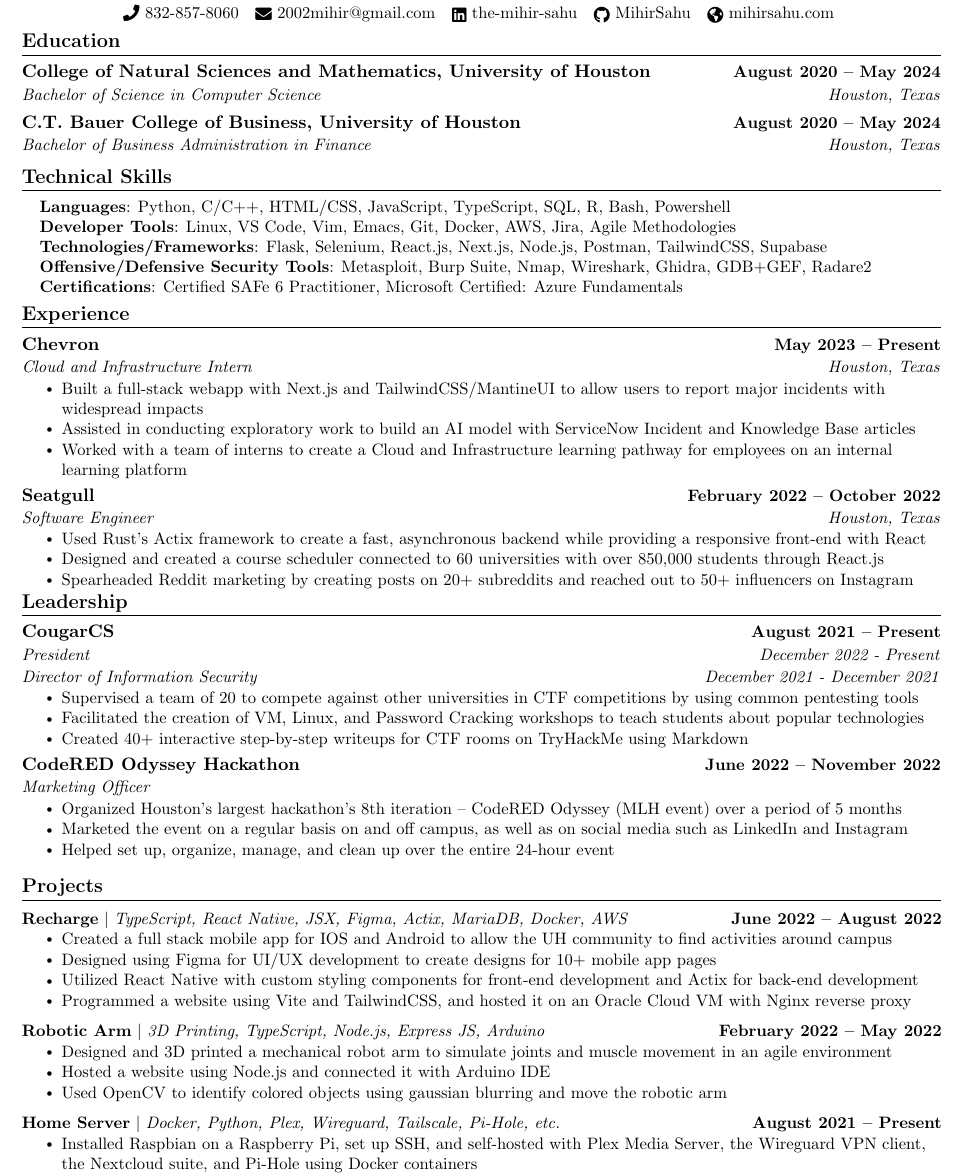
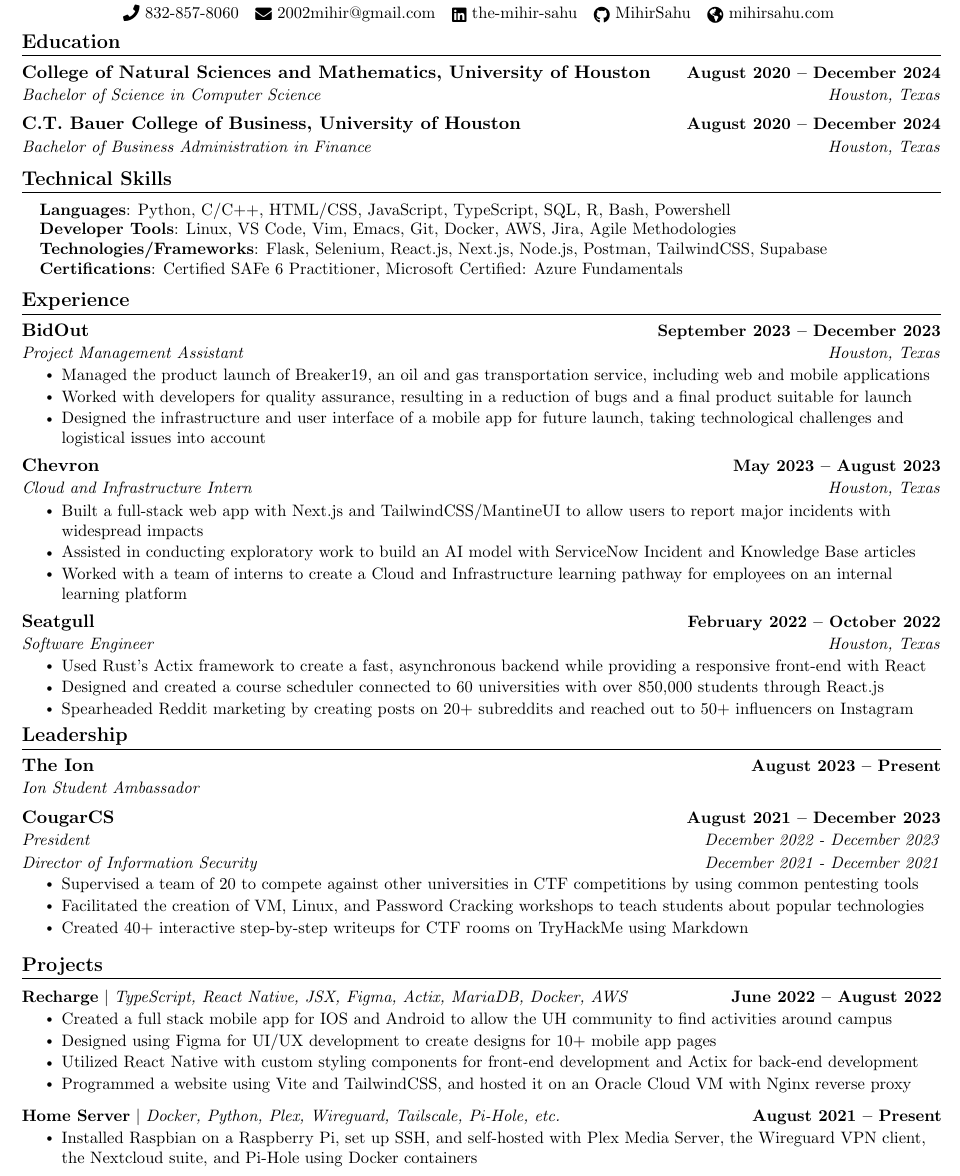
Before and after one commit to MihirSahu/Resume, a LaTeX CV (src/LATEX_Resume.tex): part of the page, cut so that both start at the same text. Compiled offline with pdfLaTeX.

Commit message:
Update resume

```diff
--- a/src/LATEX_Resume.tex
+++ b/src/LATEX_Resume.tex
@@ -146,10 +146,10 @@
 \section{Education}
   \resumeSubHeadingListStart
     \resumeSubheading
-      {College of Natural Sciences and Mathematics, University of Houston}{August 2020 -- May 2024}
+      {College of Natural Sciences and Mathematics, University of Houston}{August 2020 -- December 2024}
       {Bachelor of Science in Computer Science}{Houston, Texas}
     \resumeSubheading
-      {C.T. Bauer College of Business, University of Houston}{August 2020 -- May 2024}
+      {C.T. Bauer College of Business, University of Houston}{August 2020 -- December 2024}
       {Bachelor of Business Administration in Finance}{Houston, Texas}
   \resumeSubHeadingListEnd
 
@@ -180,7 +180,9 @@
      \textbf{Languages}{: Python, C/C++, HTML/CSS, JavaScript, TypeScript, SQL, R, Bash, Powershell} \\
      \textbf{Developer Tools}{: Linux, VS Code, Vim, Emacs, Git, Docker, AWS, Jira, Agile Methodologies} \\
      \textbf{Technologies/Frameworks}{: Flask, Selenium, React.js, Next.js, Node.js, Postman, TailwindCSS, Supabase} \\
+     \begin{comment}
     \textbf{Offensive/Defensive Security Tools}{: Metasploit, Burp Suite, Nmap, Wireshark, Ghidra, GDB+GEF, Radare2} \\
+    \end{comment}
     \textbf{Certifications}{: Certified SAFe 6 Practitioner, Microsoft Certified: Azure Fundamentals} \\
     }}
  \end{itemize}
@@ -197,10 +199,19 @@
 %      \resumeItemListEnd
 \end{comment}
     \resumeSubheading
-      {Chevron}{May 2023 -- Present}
+      {BidOut}{September 2023 -- December 2023}
+      {Project Management Assistant}{Houston, Texas}
+        \resumeItemListStart
+        \resumeItem{Managed the product launch of Breaker19, an oil and gas transportation service, including web and mobile applications}
+        \resumeItem{Worked with developers for quality assurance, resulting in a reduction of bugs and a final product suitable for launch}
+        \resumeItem{Designed the infrastructure and user interface of a mobile app for future launch, taking technological challenges and logistical issues into account}
+      \resumeItemListEnd
+
+    \resumeSubheading
+      {Chevron}{May 2023 -- August 2023}
       {Cloud and Infrastructure Intern}{Houston, Texas}
         \resumeItemListStart
-        \resumeItem{Built a full-stack webapp with Next.js and TailwindCSS/MantineUI to allow users to report major incidents with widespread impacts}
+        \resumeItem{Built a full-stack web app with Next.js and TailwindCSS/MantineUI to allow users to report major incidents with widespread impacts}
         \resumeItem{Assisted in conducting exploratory work to build an AI model with ServiceNow Incident and Knowledge Base articles}
         \resumeItem{Worked with a team of interns to create a Cloud and Infrastructure learning pathway for employees on an internal learning platform}
       \resumeItemListEnd
@@ -220,19 +231,13 @@
 %-----------INVOLVEMENT---------------
 \section{Leadership}
     \resumeSubHeadingListStart
-        \resumeSubheadingTwoRoles{CougarCS}{August 2021 -- Present}{President}{December 2022 - Present}{Director of Information Security}{December 2021 - December 2021}
+        \resumeSubheading{The Ion}{August 2023 -- Present}{Ion Student Ambassador}{}
+        \resumeSubheadingTwoRoles{CougarCS}{August 2021 -- December 2023}{President}{December 2022 - December 2023}{Director of Information Security}{December 2021 - December 2021}
             \resumeItemListStart
                 \resumeItem{Supervised a team of 20 to compete against other universities in CTF competitions by using common pentesting tools}
                 \resumeItem{Facilitated the creation of VM, Linux, and Password Cracking workshops to teach students about popular technologies}
                 \resumeItem{Created 40+ interactive step-by-step writeups for CTF rooms on TryHackMe using Markdown}
             \resumeItemListEnd
-        \resumeSubheading{CodeRED Odyssey Hackathon}{June 2022 -- November 2022}{Marketing Officer}{}
-            \resumeItemListStart
-                \resumeItem{Organized Houston’s largest hackathon’s 8th iteration – CodeRED Odyssey (MLH event) over a period of 5 months}
-                \resumeItem{Marketed the event on a regular basis on and off campus, as well as on social media such as LinkedIn and Instagram}
-                \resumeItem{Helped set up, organize, manage, and clean up over the entire 24-hour event}
-            \resumeItemListEnd
-
     \resumeSubHeadingListEnd
 
 
@@ -249,15 +254,7 @@
             \resumeItem{Programmed a website using Vite and TailwindCSS, and hosted it on an Oracle Cloud VM with Nginx reverse proxy}
           \resumeItemListEnd
           \vspace{-13pt}
-      \resumeProjectHeading
-          {\textbf{Robotic Arm} $|$ \emph{3D Printing, TypeScript, Node.js, Express JS, Arduino}}{February 2022 -- May 2022}
-          \resumeItemListStart
-            \resumeItem{Designed and 3D printed a mechanical robot arm to simulate joints and muscle movement in an agile environment}
-            \resumeItem{Hosted a website using Node.js and connected it with Arduino IDE}
-            \resumeItem{Used OpenCV to identify colored objects using gaussian blurring and move the robotic arm}
-          \resumeItemListEnd
-          \vspace{-13pt}
-          \resumeProjectHeading
+        \resumeProjectHeading
           {\textbf{Home Server} $|$ \emph{Docker, Python, Plex, Wireguard, Tailscale, Pi-Hole, etc.}}{August 2021 -- Present}
           \resumeItemListStart
             \resumeItem{Installed Raspbian on a Raspberry Pi, set up SSH, and self-hosted with Plex Media Server, the Wireguard VPN client, the Nextcloud suite, and Pi-Hole using Docker containers}
```
Also changed, not shown: src/Mihir_Sahu_Resume.pdf.
